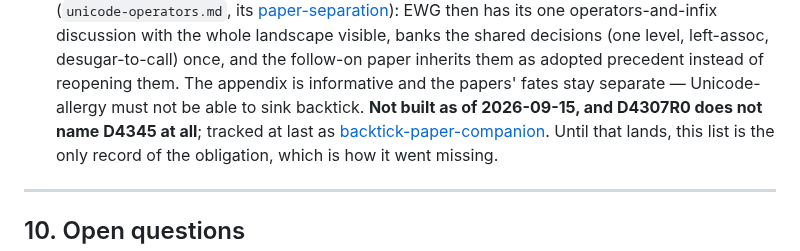
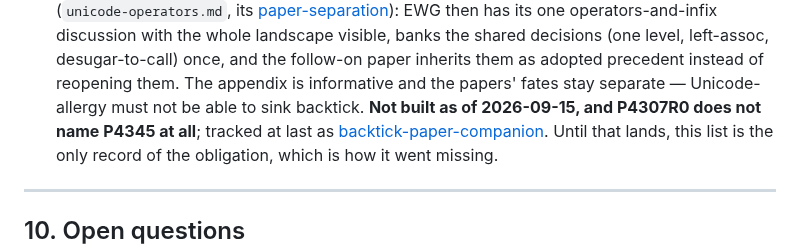
Before and after one commit to steve-downey/backtick, a Markdown page: docs/backtick-operator-design.md, the part around the change. GitHub-like rendering.

```diff
--- a/docs/backtick-operator-design.md
+++ b/docs/backtick-operator-design.md
@@ -684,7 +684,7 @@ and port.
   desugar-to-call) once, and the follow-on paper inherits them as adopted
   precedent instead of reopening them. The appendix is informative and the
   papers' fates stay separate — Unicode-allergy must not be able to sink
-  backtick. **Not built as of 2026-09-15, and D4307R0 does not name D4345 at
+  backtick. **Not built as of 2026-09-15, and P4307R0 does not name P4345 at
   all**; tracked at last as
   [backtick-paper-companion](../ops/completion/steps/backtick-paper-companion.md).
   Until that lands, this list is the only record of the obligation, which is
```
Also changed, not shown: CLAUDE.md (+8 -8 lines), docs/unicode-operators.md (+8 -8 lines).
